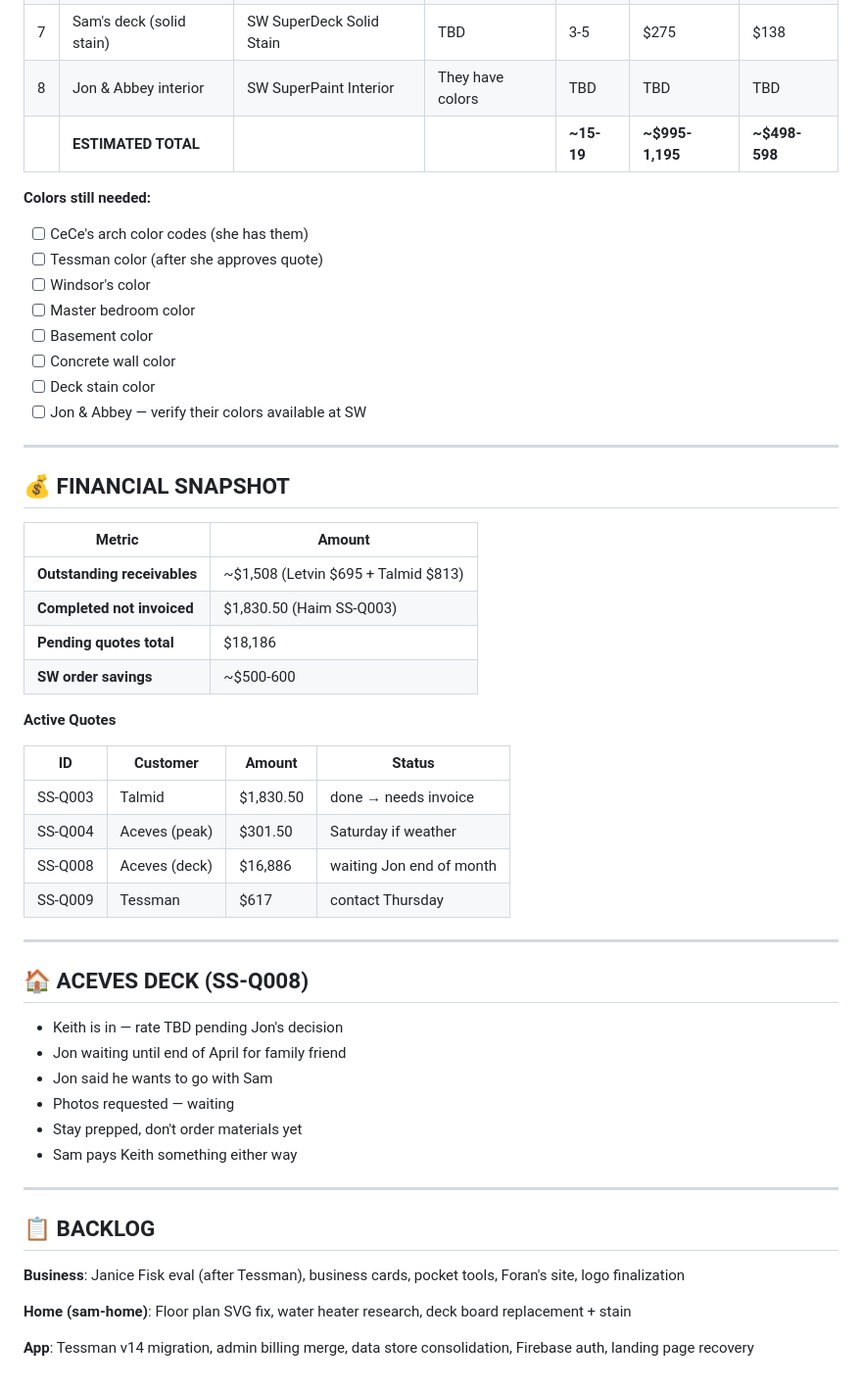
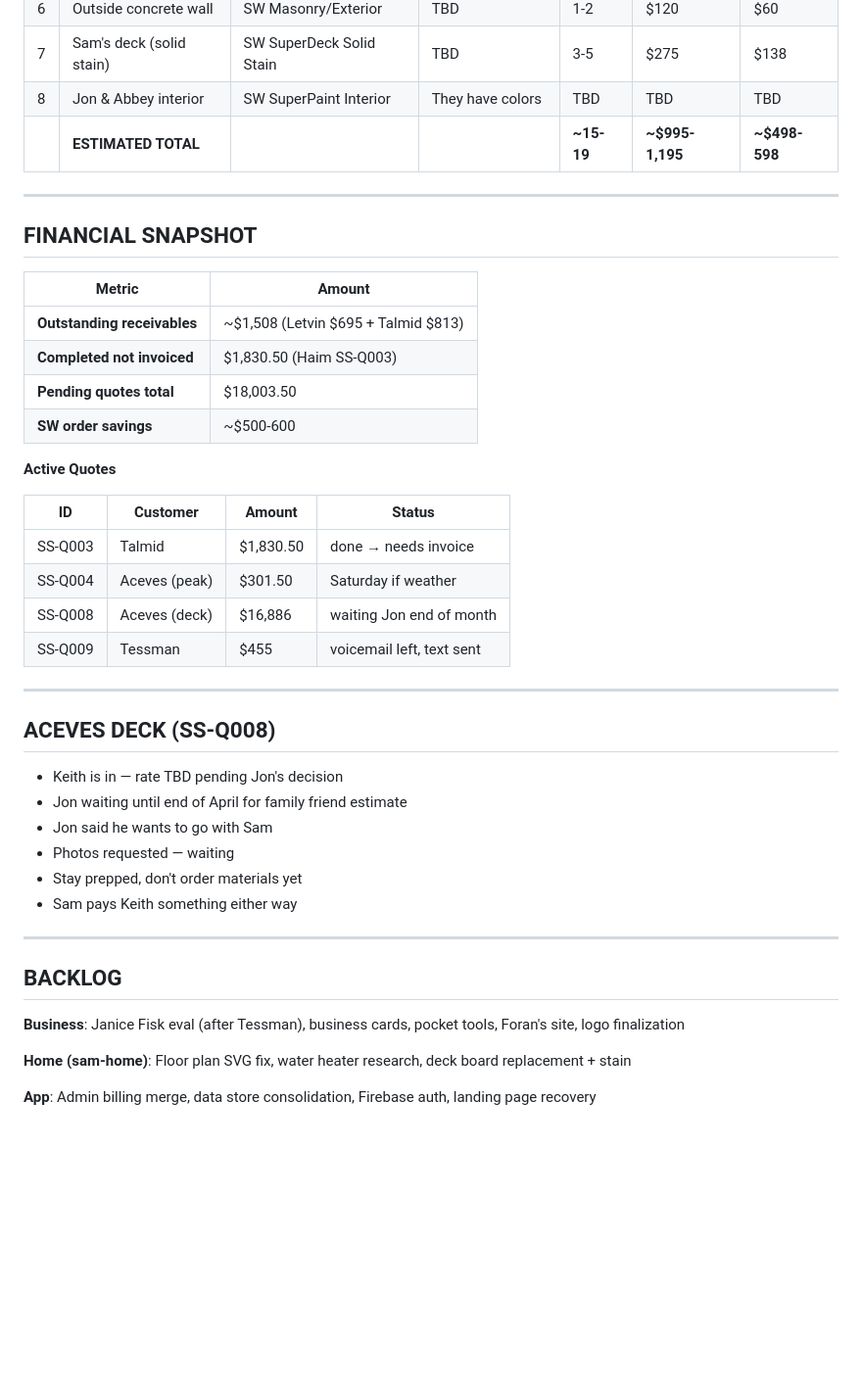
Before and after one commit to SUGARDUNK3RTON/samesolutionsllc-website, a Markdown page: PLANNER.md, the part around one of its changes. Shown at 98% size. Rendered like a GitHub page; blank space fills up the shorter version.

```diff
--- a/PLANNER.md
+++ b/PLANNER.md
@@ -84,25 +81,15 @@
 | 8 | Jon & Abbey interior | SW SuperPaint Interior | They have colors | TBD | TBD | TBD |
 | | **ESTIMATED TOTAL** | | | **~15-19** | **~$995-1,195** | **~$498-598** |
 
-**Colors still needed:**
-- [ ] CeCe's arch color codes (she has them)
-- [ ] Tessman color (after she approves quote)
-- [ ] Windsor's color
-- [ ] Master bedroom color
-- [ ] Basement color
-- [ ] Concrete wall color
-- [ ] Deck stain color
-- [ ] Jon & Abbey — verify their colors available at SW
-
 ---
 
-## 💰 FINANCIAL SNAPSHOT
+## FINANCIAL SNAPSHOT
 
 | Metric | Amount |
 |--------|--------|
 | **Outstanding receivables** | ~$1,508 (Letvin $695 + Talmid $813) |
 | **Completed not invoiced** | $1,830.50 (Haim SS-Q003) |
-| **Pending quotes total** | $18,186 |
+| **Pending quotes total** | $18,003.50 |
 | **SW order savings** | ~$500-600 |
 
 **Active Quotes**
@@ -112,14 +99,14 @@
 | SS-Q003 | Talmid | $1,830.50 | done → needs invoice |
 | SS-Q004 | Aceves (peak) | $301.50 | Saturday if weather |
 | SS-Q008 | Aceves (deck) | $16,886 | waiting Jon end of month |
-| SS-Q009 | Tessman | $617 | contact Thursday |
+| SS-Q009 | Tessman | $455 | voicemail left, text sent |
 
 ---
 
-## 🏠 ACEVES DECK (SS-Q008)
+## ACEVES DECK (SS-Q008)
 
 - Keith is in — rate TBD pending Jon's decision
-- Jon waiting until end of April for family friend
+- Jon waiting until end of April for family friend estimate
 - Jon said he wants to go with Sam
 - Photos requested — waiting
 - Stay prepped, don't order materials yet
@@ -127,10 +114,10 @@
 
 ---
 
-## 📋 BACKLOG
+## BACKLOG
 
 **Business**: Janice Fisk eval (after Tessman), business cards, pocket tools, Foran's site, logo finalization
 
 **Home (sam-home)**: Floor plan SVG fix, water heater research, deck board replacement + stain
 
-**App**: Tessman v14 migration, admin billing merge, data store consolidation, Firebase auth, landing page recovery
+**App**: Admin billing merge, data store consolidation, Firebase auth, landing page recovery
```
Also changed, not shown: other parts of PLANNER.md (+11 -14 lines).
